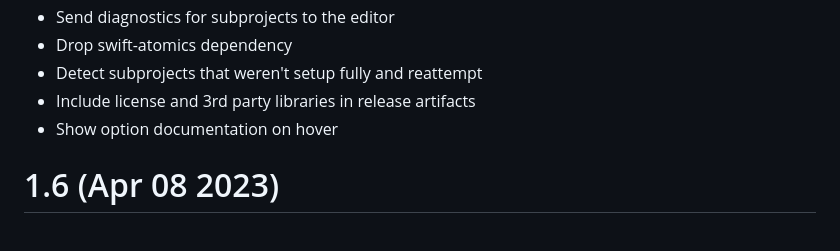
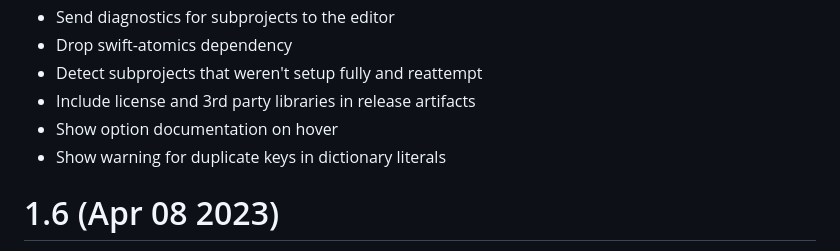
Before and after one commit to JCWasmx86/mesonlsp, a Markdown page: CHANGELOG.md, the part around the change. Rendered like a GitHub page.

Commit message:
Update changelog

```diff
--- a/CHANGELOG.md
+++ b/CHANGELOG.md
@@ -10,6 +10,7 @@
 - Detect subprojects that weren't setup fully and reattempt
 - Include license and 3rd party libraries in release artifacts
 - Show option documentation on hover
+- Show warning for duplicate keys in dictionary literals
 # 1.6 (Apr 08 2023)
 - Don't depend on unzip/tar/xz/bzip2/gunzip for extracting wraps and their patches
 - Build binaries for Ubuntu 18.04 and 20.04 in CI
```
